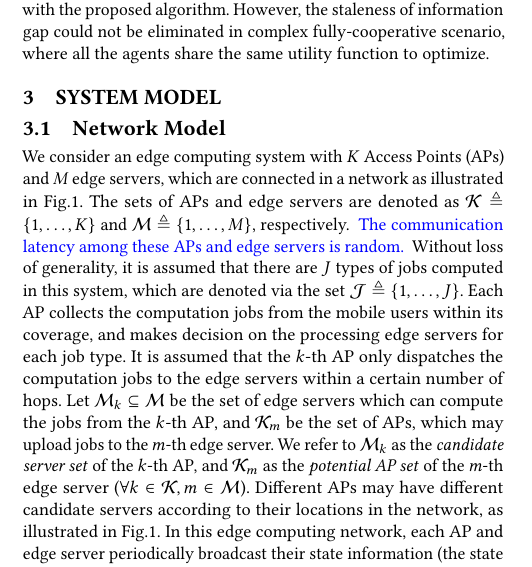
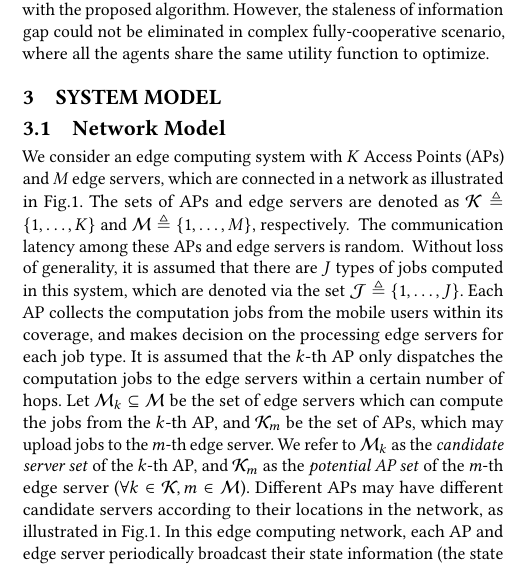
Before and after one commit to iamhyc/my-latex-collection, a LaTeX paper (main.tex, which reads src/03a-model.tex): part of one column of page 2 of 9, cut so that both start at the same text. Compiled offline with pdfLaTeX.

Commit message:
temp 1417

```diff
--- a/src/03a-model.tex
+++ b/src/03a-model.tex
@@ -11,7 +11,7 @@
 
 We consider an edge computing system with $K$ Access Points (APs) and $M$ edge servers, which are connected in a network as illustrated in Fig.\ref{fig:system}.
 The sets of APs and edge servers are denoted as $\apSet \define \set{1,\dots,K}$ and $\esSet \define \set{1,\dots,M}$, respectively.
-\comments{
+\accept{
     The communication latency among these APs and edge servers is random.
 }
 Without loss of generality, it is assumed that there are $J$ types of jobs computed in this system, which are denoted via the set $\mathcal{J} \define \set{1,\dots,J}$.
```
Also changed, not shown: images/system-model.pdf.
